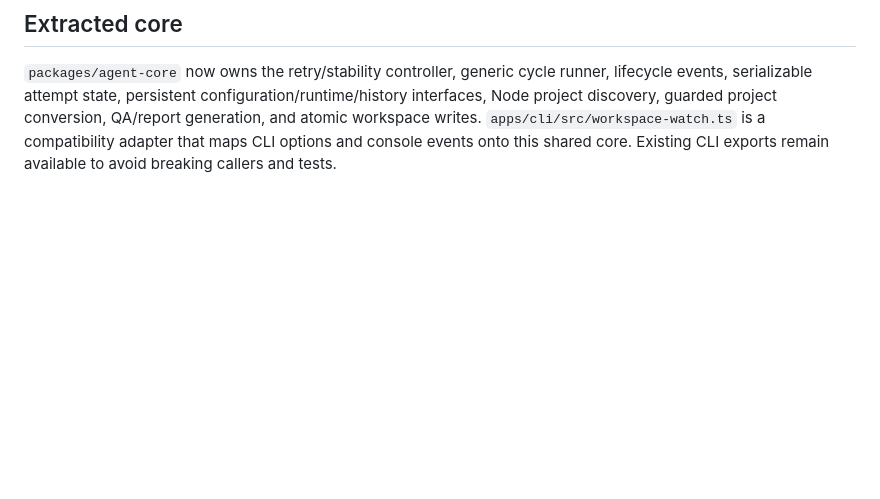
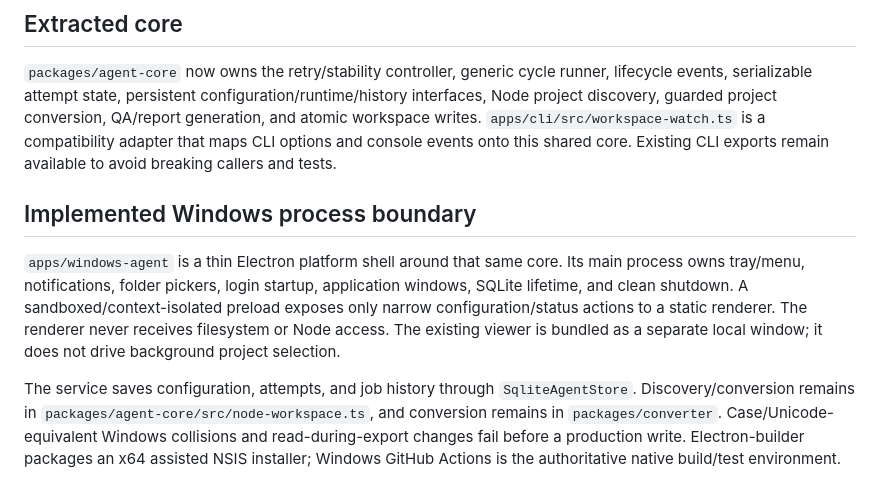
Before and after one commit to heizeroliver/OpenCNC, a Markdown page: docs/windows-local-agent-architecture.md, the part around the change. GitHub-like rendering; blank space fills up the shorter version.

```diff
--- a/docs/windows-local-agent-architecture.md
+++ b/docs/windows-local-agent-architecture.md
@@ -33,3 +33,9 @@ The existing TypeScript and Node implementation makes an Electron tray applicati
 ## Extracted core
 
 `packages/agent-core` now owns the retry/stability controller, generic cycle runner, lifecycle events, serializable attempt state, persistent configuration/runtime/history interfaces, Node project discovery, guarded project conversion, QA/report generation, and atomic workspace writes. `apps/cli/src/workspace-watch.ts` is a compatibility adapter that maps CLI options and console events onto this shared core. Existing CLI exports remain available to avoid breaking callers and tests.
+
+## Implemented Windows process boundary
+
+`apps/windows-agent` is a thin Electron platform shell around that same core. Its main process owns tray/menu, notifications, folder pickers, login startup, application windows, SQLite lifetime, and clean shutdown. A sandboxed/context-isolated preload exposes only narrow configuration/status actions to a static renderer. The renderer never receives filesystem or Node access. The existing viewer is bundled as a separate local window; it does not drive background project selection.
+
+The service saves configuration, attempts, and job history through `SqliteAgentStore`. Discovery/conversion remains in `packages/agent-core/src/node-workspace.ts`, and conversion remains in `packages/converter`. Case/Unicode-equivalent Windows collisions and read-during-export changes fail before a production write. Electron-builder packages an x64 assisted NSIS installer; Windows GitHub Actions is the authoritative native build/test environment.
```
Also changed, not shown: README.md (+12 -1 lines), docs/windows-local-agent.md (added, +161 -0 lines).
